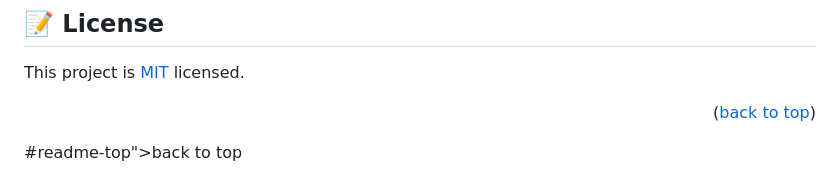
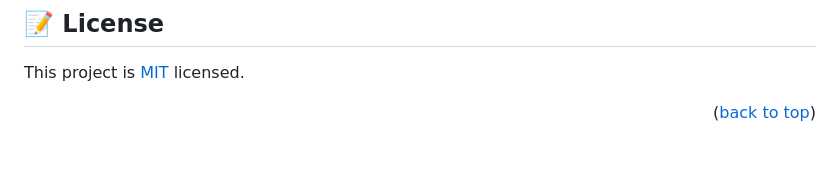
Before and after one commit to jkanyi-web/ToDoList-App, a Markdown page: README.md, the part around the change. Rendered like a GitHub page; blank space fills up the shorter version.

```diff
--- a/README.md
+++ b/README.md
@@ -136,5 +136,3 @@ I would like to thank Anita Sharma, a fellow Microverse student who helped me al
 This project is [MIT](https://choosealicense.com/licenses/mit/) licensed.
 
 <p align="right">(<a href="#readme-top">back to top</a>)</p>
-
-#readme-top">back to top</a></p>
```
